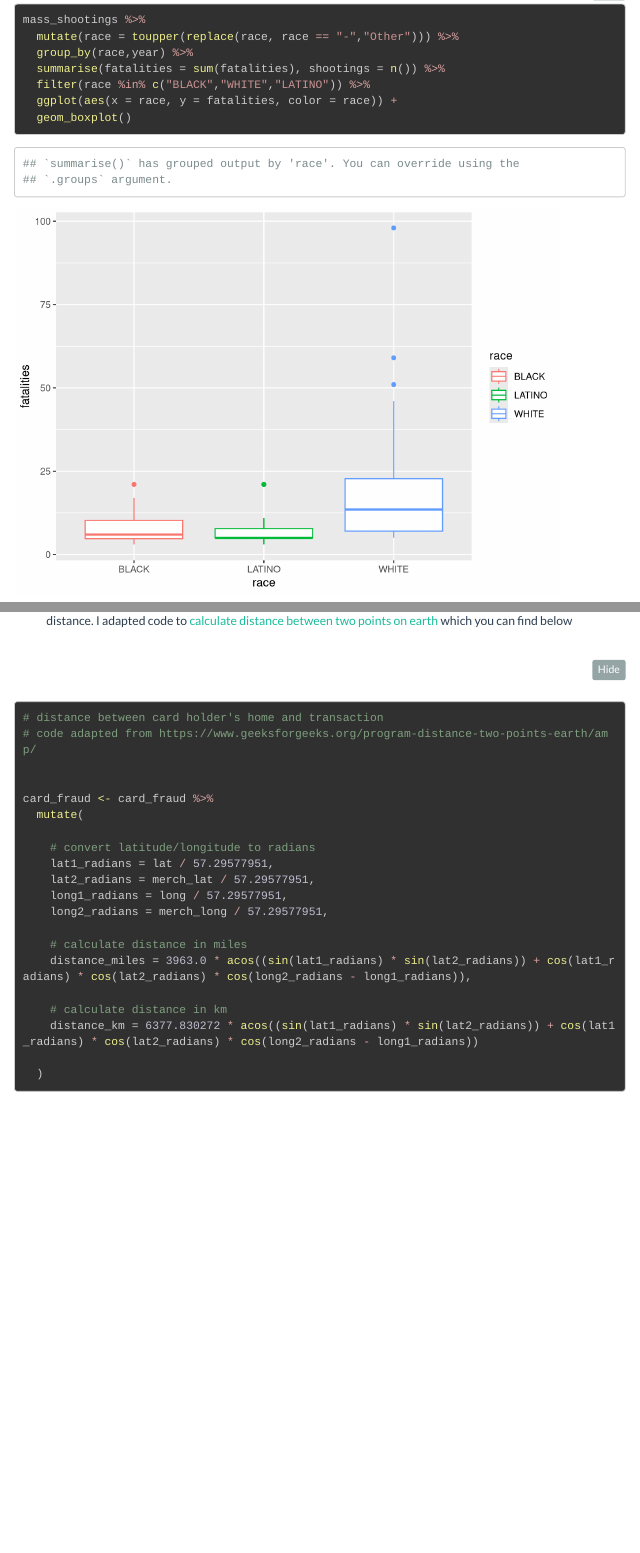
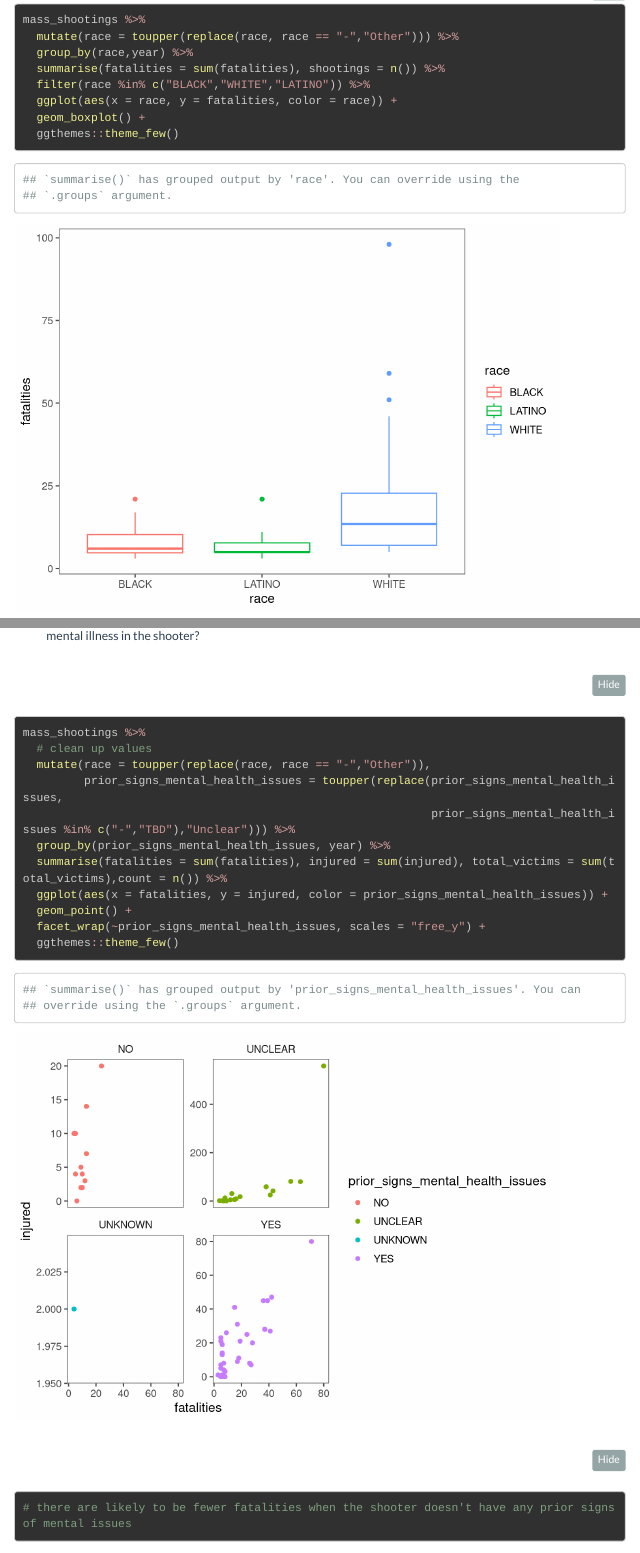
Before and after one commit to jennalit/dsb2023, an R Markdown document (homework2.Rmd): the page in a window 1100 px wide, from 7420 px down, and a second part further down, joined at a grey line. Rendered offline with R 4.5, knitr and Pandoc, with nearby package versions; some code elsewhere in the file could not run offline; menus at the side of the page are left out; long lines of code are wrapped.

Commit message:
hw2 mass shootings

````diff
--- a/homework2.Rmd
+++ b/homework2.Rmd
@@ -207,7 +207,8 @@ mass_shootings %>%
   summarise(fatalities = sum(fatalities), shootings = n()) %>%
   filter(race %in% c("BLACK","WHITE","LATINO")) %>%
   ggplot(aes(x = race, y = fatalities, color = race)) +
-  geom_boxplot()
+  geom_boxplot() +
+  ggthemes::theme_few()
 
 # white shooters have a much higher amount of fatalities than black or latino shooters
 
@@ -219,7 +220,19 @@ mass_shootings %>%
 
 ```{r}
 
+mass_shootings %>%
+  # clean up values
+  mutate(race = toupper(replace(race, race == "-","Other")),
+         prior_signs_mental_health_issues = toupper(replace(prior_signs_mental_health_issues,
+                                                            prior_signs_mental_health_issues %in% c("-","TBD"),"Unclear"))) %>%
+  group_by(prior_signs_mental_health_issues, year) %>%
+  summarise(fatalities = sum(fatalities), injured = sum(injured), total_victims = sum(total_victims),count = n()) %>%
+  ggplot(aes(x = fatalities, y = injured, color = prior_signs_mental_health_issues)) +
+  geom_point() +
+  facet_wrap(~prior_signs_mental_health_issues, scales = "free_y") +
+  ggthemes::theme_few()
 
+# there are likely to be fewer fatalities when the shooter doesn't have any prior signs of mental issues
 
 ```
 
````
